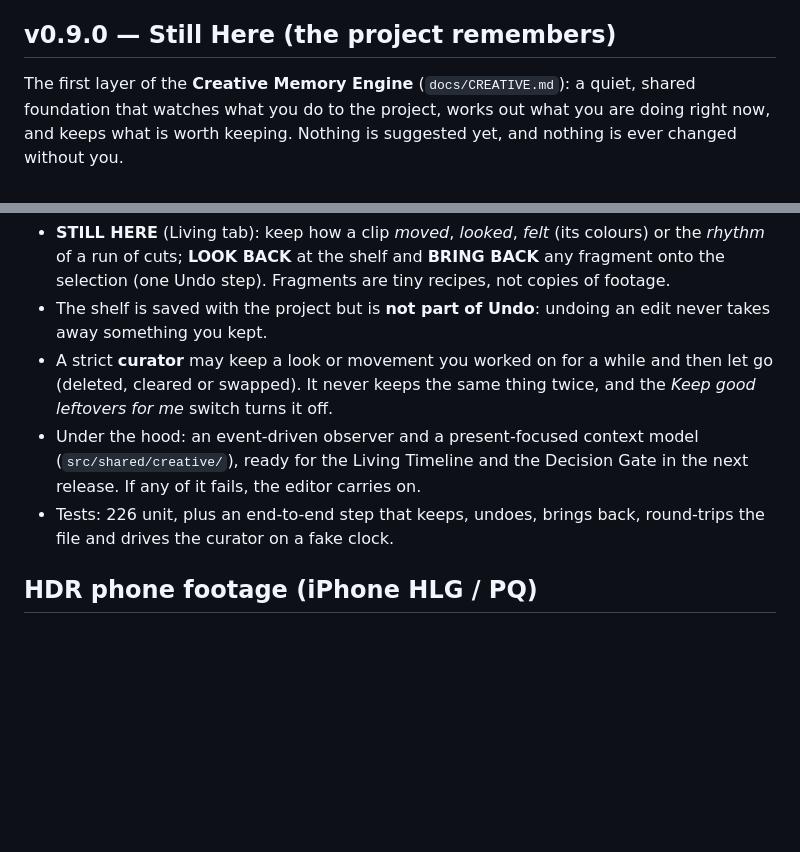
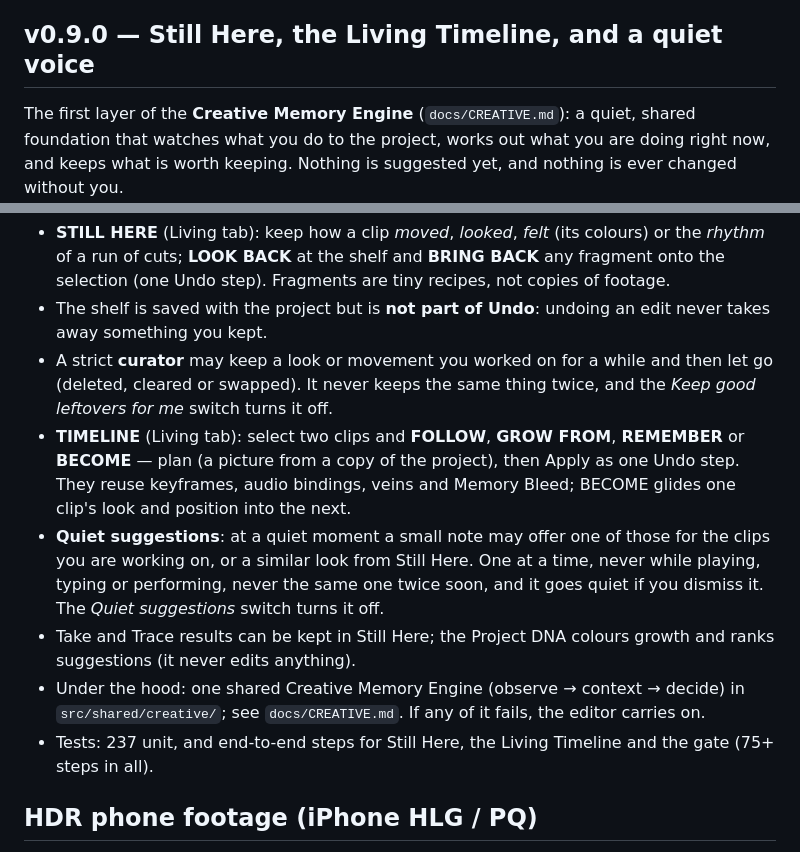
Before and after one commit to Biboon356/high-human-lab-visual-editor, a Markdown page: README.md, 2 parts joined by grey strips. Rendered like a GitHub page; blank space fills up the shorter version.

```diff
--- a/README.md
+++ b/README.md
@@ -187,7 +187,7 @@ deterministic identity for the whole project from its music and footage, plus a
 Also: iPhone HDR clips are tone-mapped instead of looking washed out (below).
 
 
-## v0.9.0 — Still Here (the project remembers)
+## v0.9.0 — Still Here, the Living Timeline, and a quiet voice
 
 The first layer of the **Creative Memory Engine** (`docs/CREATIVE.md`): a quiet, shared foundation that watches what you do to the
 project, works out what you are doing right now, and keeps what is worth keeping. Nothing is suggested yet, and nothing is ever changed
@@ -198,9 +198,16 @@ without you.
 * The shelf is saved with the project but is **not part of Undo**: undoing an edit never takes away something you kept.
 * A strict **curator** may keep a look or movement you worked on for a while and then let go (deleted, cleared or swapped). It never
   keeps the same thing twice, and the *Keep good leftovers for me* switch turns it off.
-* Under the hood: an event-driven observer and a present-focused context model (`src/shared/creative/`), ready for the Living Timeline
-  and the Decision Gate in the next release. If any of it fails, the editor carries on.
-* Tests: 226 unit, plus an end-to-end step that keeps, undoes, brings back, round-trips the file and drives the curator on a fake clock.
+* **TIMELINE** (Living tab): select two clips and **FOLLOW**, **GROW FROM**, **REMEMBER** or **BECOME** — plan (a picture from a copy of
+  the project), then Apply as one Undo step. They reuse keyframes, audio bindings, veins and Memory Bleed; BECOME glides one clip's look
+  and position into the next.
+* **Quiet suggestions**: at a quiet moment a small note may offer one of those for the clips you are working on, or a similar look from
+  Still Here. One at a time, never while playing, typing or performing, never the same one twice soon, and it goes quiet if you dismiss
+  it. The *Quiet suggestions* switch turns it off.
+* Take and Trace results can be kept in Still Here; the Project DNA colours growth and ranks suggestions (it never edits anything).
+* Under the hood: one shared Creative Memory Engine (observe → context → decide) in `src/shared/creative/`; see `docs/CREATIVE.md`. If any
+  of it fails, the editor carries on.
+* Tests: 237 unit, and end-to-end steps for Still Here, the Living Timeline and the gate (75+ steps in all).
 
 ## HDR phone footage (iPhone HLG / PQ)
 
```
Also changed, not shown: docs/CREATIVE.md (+53 -5 lines).
